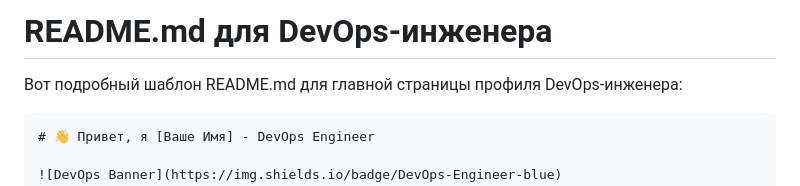
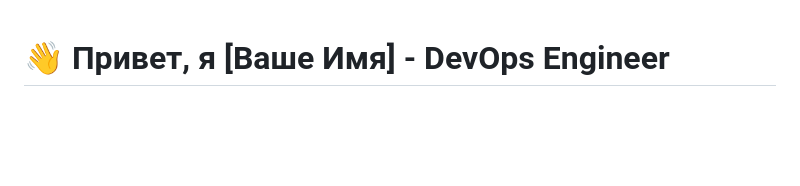
Before and after one commit to almsys/almsys, a Markdown page: README.md, the part around the change. Rendered like a GitHub page; blank space fills up the shorter version.

Commit message:
Update README.md to remove template section
Removed template content for DevOps engineer README.

````diff
--- a/README.md
+++ b/README.md
@@ -1,8 +1,3 @@
-# README.md для DevOps-инженера
-
-Вот подробный шаблон README.md для главной страницы профиля DevOps-инженера:
-
-```markdown
 # 👋 Привет, я [Ваше Имя] - DevOps Engineer
 
 ![DevOps Banner](https://img.shields.io/badge/DevOps-Engineer-blue)
````
